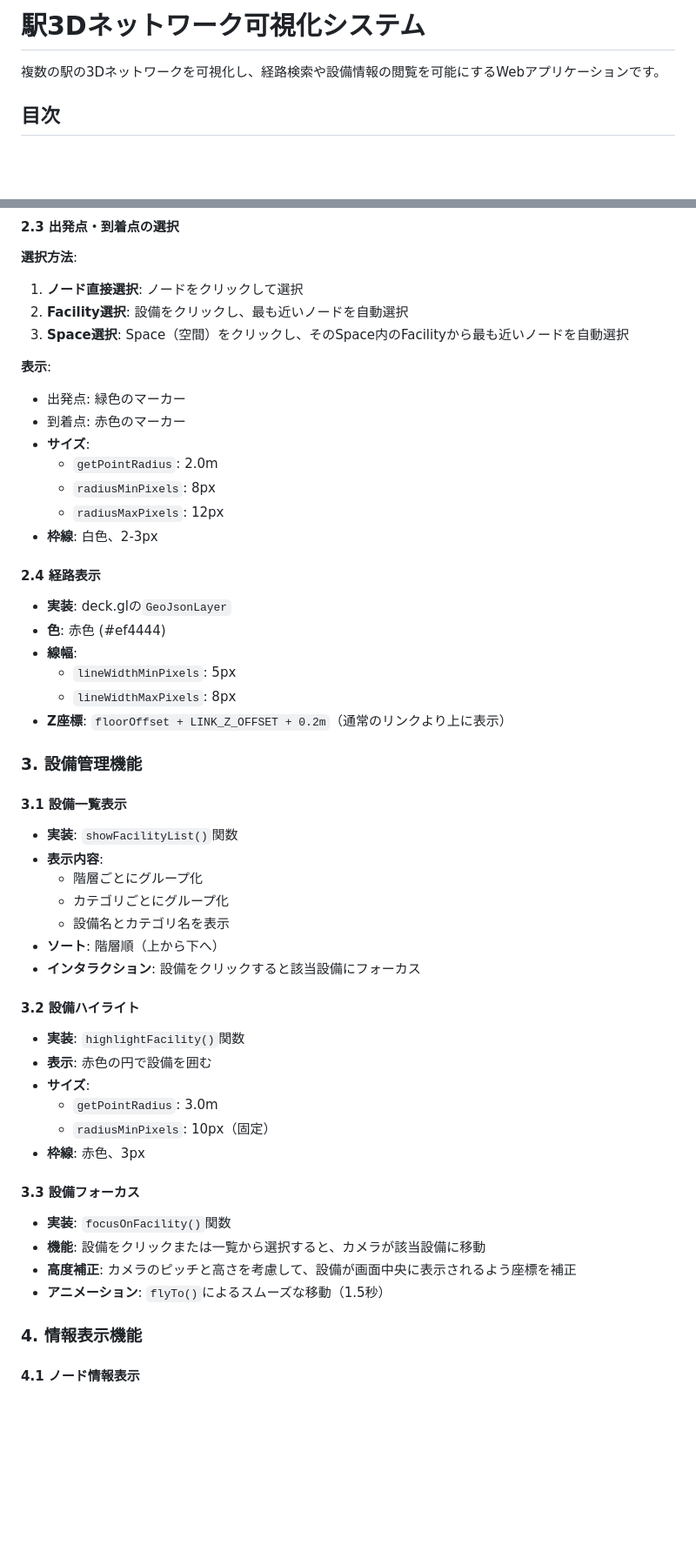
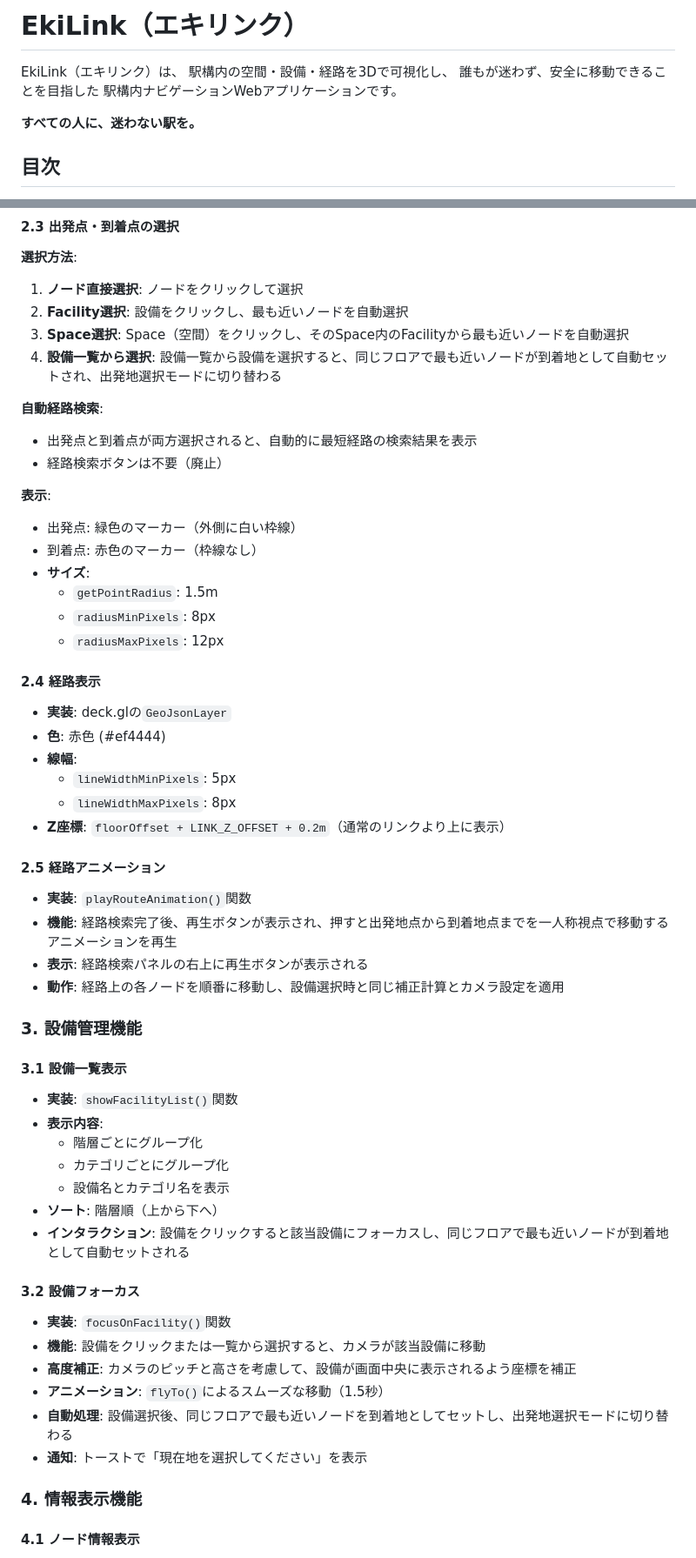
Before and after one commit to myml12/EkiLink, a Markdown page: README.md, 2 parts joined by grey strips. Shown at 87% size. Drawn GitHub-style; blank space fills up the shorter version.

Commit message:
Readmeを更新

```diff
--- a/README.md
+++ b/README.md
@@ -1,6 +1,11 @@
-# 駅3Dネットワーク可視化システム
+# EkiLink（エキリンク）
 
-複数の駅の3Dネットワークを可視化し、経路検索や設備情報の閲覧を可能にするWebアプリケーションです。
+EkiLink（エキリンク）は、
+駅構内の空間・設備・経路を3Dで可視化し、
+誰もが迷わず、安全に移動できることを目指した
+駅構内ナビゲーションWebアプリケーションです。
+
+**すべての人に、迷わない駅を。**
 
 ## 目次
 
@@ -146,15 +157,19 @@
 1. **ノード直接選択**: ノードをクリックして選択
 2. **Facility選択**: 設備をクリックし、最も近いノードを自動選択
 3. **Space選択**: Space（空間）をクリックし、そのSpace内のFacilityから最も近いノードを自動選択
+4. **設備一覧から選択**: 設備一覧から設備を選択すると、同じフロアで最も近いノードが到着地として自動セットされ、出発地選択モードに切り替わる
+
+**自動経路検索**:
+- 出発点と到着点が両方選択されると、自動的に最短経路の検索結果を表示
+- 経路検索ボタンは不要（廃止）
 
 **表示**:
-- 出発点: 緑色のマーカー
-- 到着点: 赤色のマーカー
+- 出発点: 緑色のマーカー（外側に白い枠線）
+- 到着点: 赤色のマーカー（枠線なし）
 - **サイズ**:
-  - `getPointRadius`: 2.0m
+  - `getPointRadius`: 1.5m
   - `radiusMinPixels`: 8px
   - `radiusMaxPixels`: 12px
-- **枠線**: 白色、2-3px
 
 #### 2.4 経路表示
 
@@ -164,6 +179,13 @@
   - `lineWidthMinPixels`: 5px
   - `lineWidthMaxPixels`: 8px
 - **Z座標**: `floorOffset + LINK_Z_OFFSET + 0.2m`（通常のリンクより上に表示）
+
+#### 2.5 経路アニメーション
+
+- **実装**: `playRouteAnimation()`関数
+- **機能**: 経路検索完了後、再生ボタンが表示され、押すと出発地点から到着地点までを一人称視点で移動するアニメーションを再生
+- **表示**: 経路検索パネルの右上に再生ボタンが表示される
+- **動作**: 経路上の各ノードを順番に移動し、設備選択時と同じ補正計算とカメラ設定を適用
 
 ### 3. 設備管理機能
 
@@ -175,23 +197,16 @@
   - カテゴリごとにグループ化
   - 設備名とカテゴリ名を表示
 - **ソート**: 階層順（上から下へ）
-- **インタラクション**: 設備をクリックすると該当設備にフォーカス
+- **インタラクション**: 設備をクリックすると該当設備にフォーカスし、同じフロアで最も近いノードが到着地として自動セットされる
 
-#### 3.2 設備ハイライト
-
-- **実装**: `highlightFacility()`関数
-- **表示**: 赤色の円で設備を囲む
-- **サイズ**:
-  - `getPointRadius`: 3.0m
-  - `radiusMinPixels`: 10px（固定）
-- **枠線**: 赤色、3px
-
-#### 3.3 設備フォーカス
+#### 3.2 設備フォーカス
 
 - **実装**: `focusOnFacility()`関数
 - **機能**: 設備をクリックまたは一覧から選択すると、カメラが該当設備に移動
 - **高度補正**: カメラのピッチと高さを考慮して、設備が画面中央に表示されるよう座標を補正
 - **アニメーション**: `flyTo()`によるスムーズな移動（1.5秒）
+- **自動処理**: 設備選択後、同じフロアで最も近いノードを到着地としてセットし、出発地選択モードに切り替わる
+- **通知**: トーストで「現在地を選択してください」を表示
 
 ### 4. 情報表示機能
 
```
Also changed, not shown: other parts of README.md (+84 -18 lines).
